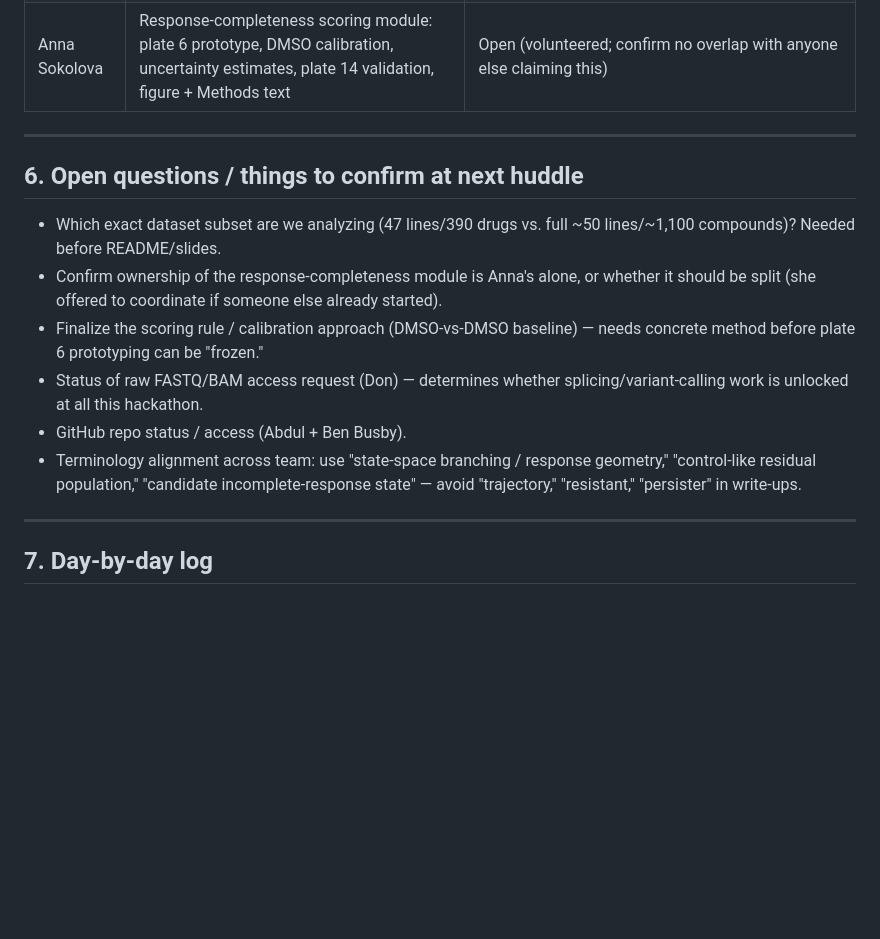
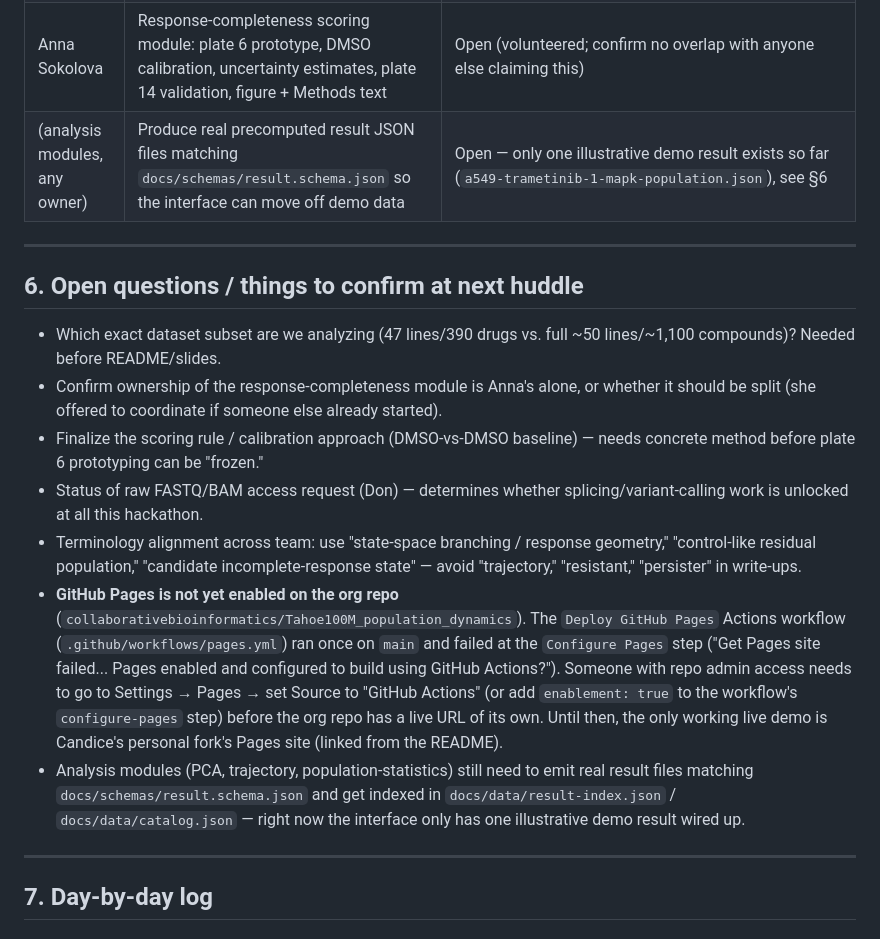
Before and after one commit to candicewu0515/Tahoe100M_population_dynamics, a Markdown page: PROJECT_SUMMARY.md, the part around one of its changes. Rendered like a GitHub page; blank space fills up the shorter version.

```diff
--- a/PROJECT_SUMMARY.md
+++ b/PROJECT_SUMMARY.md
@@ -88,6 +88,7 @@ This explicitly moves beyond pseudo-bulk/mean-expression analysis, which masks p
 | Don Baldwin | Pursue raw sequence data (FASTQ/BAM) via DNA Nexus / Tahoe-100M team | Open |
 | Abdul Shiwoku | Research statistical methods for subpopulation detection with confidence measures (p-values, detection sensitivity) | Open |
 | Anna Sokolova | Response-completeness scoring module: plate 6 prototype, DMSO calibration, uncertainty estimates, plate 14 validation, figure + Methods text | Open (volunteered; confirm no overlap with anyone else claiming this) |
+| (analysis modules, any owner) | Produce real precomputed result JSON files matching `docs/schemas/result.schema.json` so the interface can move off demo data | Open — only one illustrative demo result exists so far (`a549-trametinib-1-mapk-population.json`), see §6 |
 
 ---
 
@@ -97,8 +98,9 @@ This explicitly moves beyond pseudo-bulk/mean-expression analysis, which masks p
 - Confirm ownership of the response-completeness module is Anna's alone, or whether it should be split (she offered to coordinate if someone else already started).
 - Finalize the scoring rule / calibration approach (DMSO-vs-DMSO baseline) — needs concrete method before plate 6 prototyping can be "frozen."
 - Status of raw FASTQ/BAM access request (Don) — determines whether splicing/variant-calling work is unlocked at all this hackathon.
-- GitHub repo status / access (Abdul + Ben Busby).
 - Terminology alignment across team: use "state-space branching / response geometry," "control-like residual population," "candidate incomplete-response state" — avoid "trajectory," "resistant," "persister" in write-ups.
+- **GitHub Pages is not yet enabled on the org repo** (`collaborativebioinformatics/Tahoe100M_population_dynamics`). The `Deploy GitHub Pages` Actions workflow (`.github/workflows/pages.yml`) ran once on `main` and failed at the `Configure Pages` step ("Get Pages site failed... Pages enabled and configured to build using GitHub Actions?"). Someone with repo admin access needs to go to Settings → Pages → set Source to "GitHub Actions" (or add `enablement: true` to the workflow's `configure-pages` step) before the org repo has a live URL of its own. Until then, the only working live demo is Candice's personal fork's Pages site (linked from the README).
+- Analysis modules (PCA, trajectory, population-statistics) still need to emit real result files matching `docs/schemas/result.schema.json` and get indexed in `docs/data/result-index.json` / `docs/data/catalog.json` — right now the interface only has one illustrative demo result wired up.
 
 ---
 
```
Also changed, not shown: other parts of PROJECT_SUMMARY.md (+10 -4 lines).
